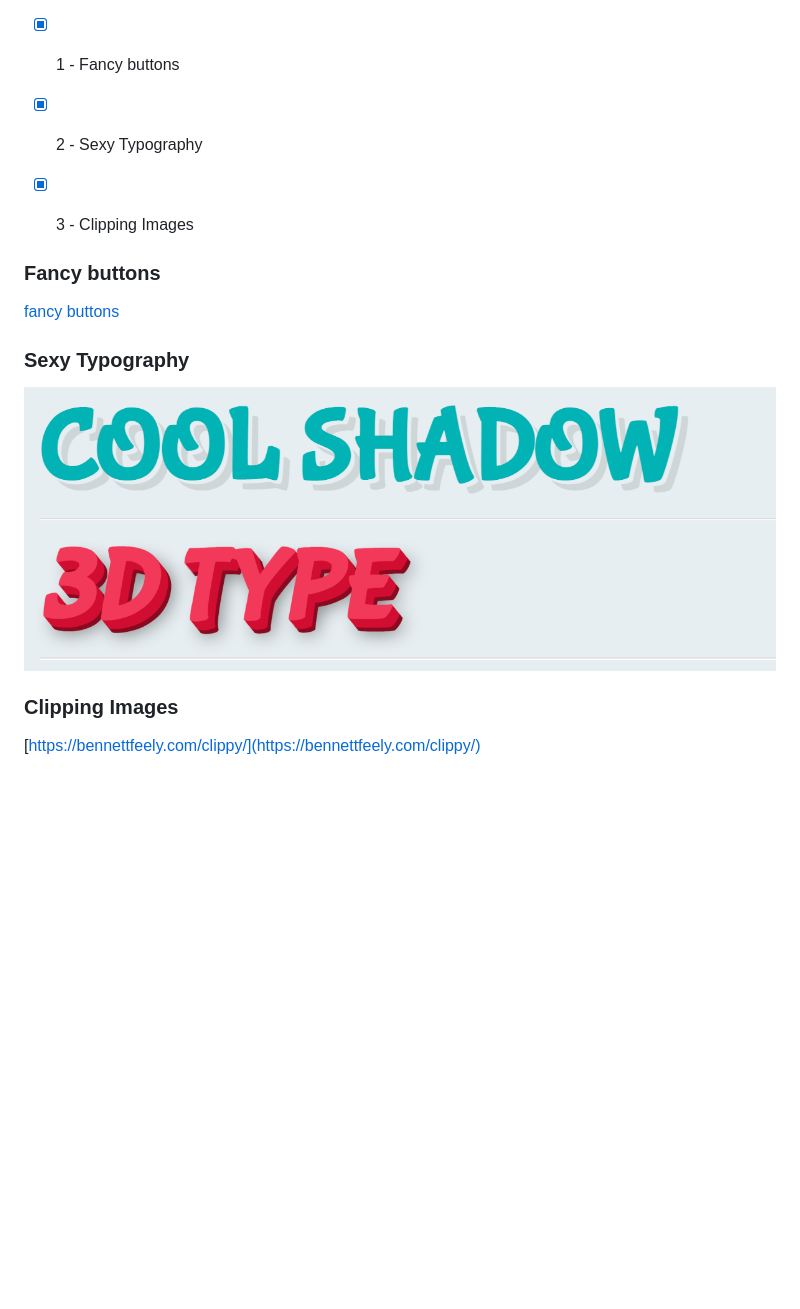
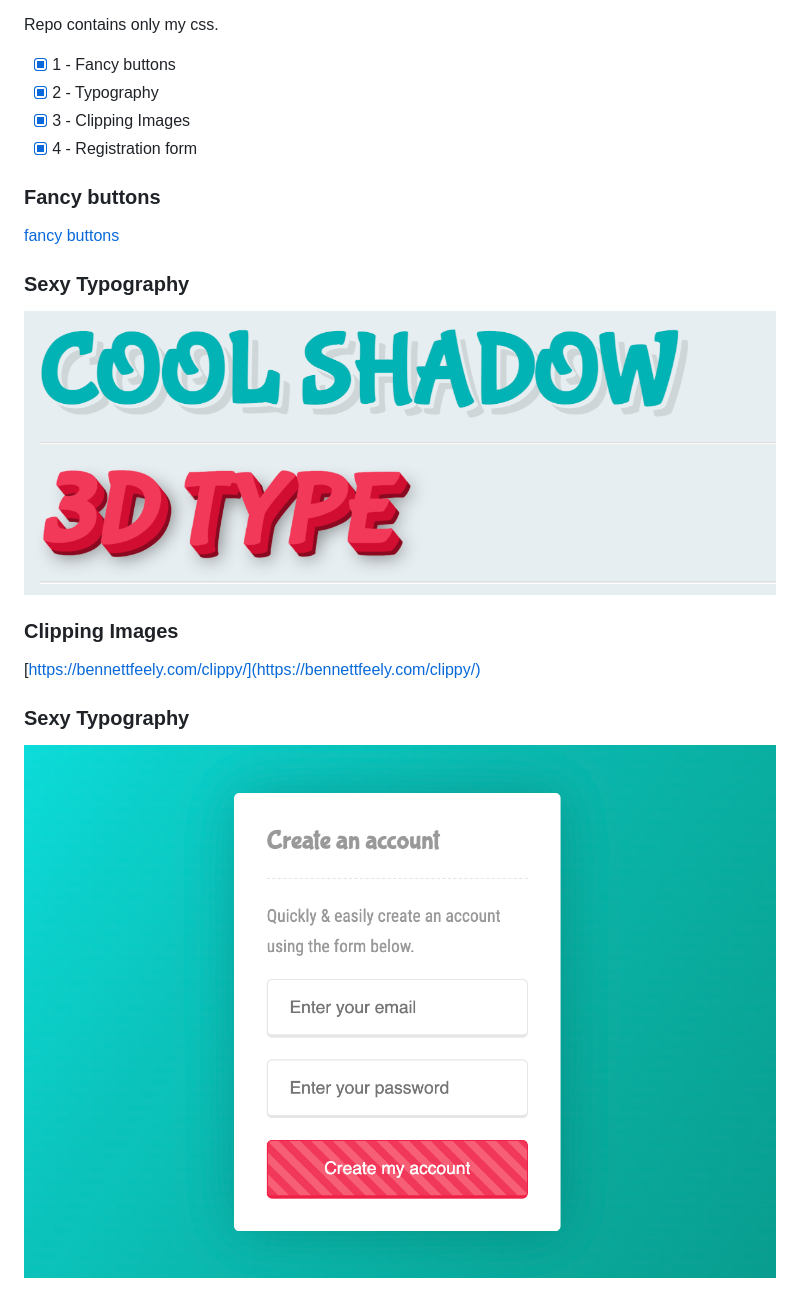
Before and after one commit to aliaksandrZh/css30days-course, a Markdown page: README.md, the part around the change printed below. Drawn GitHub-style; pictures changed too: 4 - Sexy Registration Form/Screenshot 2023-04-13 at 19.33.03.png (added); blank space fills up the shorter version.

Commit message:
registration form

```diff
--- a/README.md
+++ b/README.md
@@ -3,9 +3,9 @@
 Repo contains only my css.
 
 - [X] 1 - Fancy buttons
-- [X] 2 - Sexy Typography
+- [X] 2 - Typography
 - [X] 3 - Clipping Images
-
+- [X] 4 - Registration form
 
 ### Fancy buttons
 [fancy buttons](./1%20-%20Fancy%20Buttons/Screen%20Recording%202023-04-12%20at%2009.44.26.mov)
@@ -15,3 +15,6 @@ Repo contains only my css.
 
 ### Clipping Images
 [https://bennettfeely.com/clippy/](https://bennettfeely.com/clippy/)
+
+### Sexy Typography
+![registration form](./4%20-%20Sexy%20Registration%20Form/Screenshot%202023-04-13%20at%2019.33.03.png)
```
Also changed, not shown: other parts of README.md (+1 -1 lines), 3 other files.
